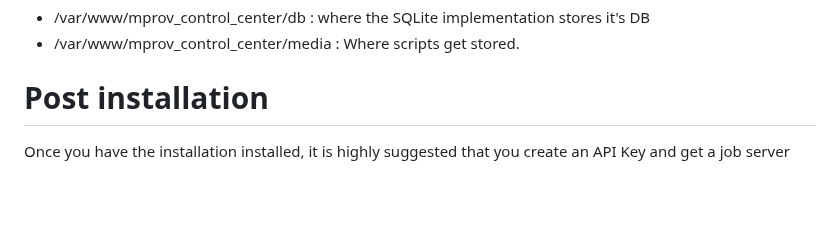
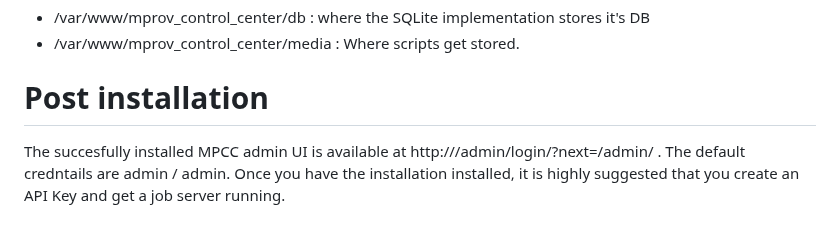
Before and after one commit to mprov-ng/mprov_control_center, a Markdown page: README.md, the part around the change. Rendered like a GitHub page; blank space fills up the shorter version.

```diff
--- a/README.md
+++ b/README.md
@@ -36,4 +36,5 @@ Docker images exist for the mPCC as well.  More information on how to use the do
 - /var/www/mprov_control_center/media : Where scripts get stored.
 
 # Post installation
+The succesfully installed MPCC admin UI is available at http://<FQDN or IP>/admin/login/?next=/admin/ . The default credntails are admin / admin.
 Once you have the installation installed, it is highly suggested that you create an API Key and get a job server running.
```
